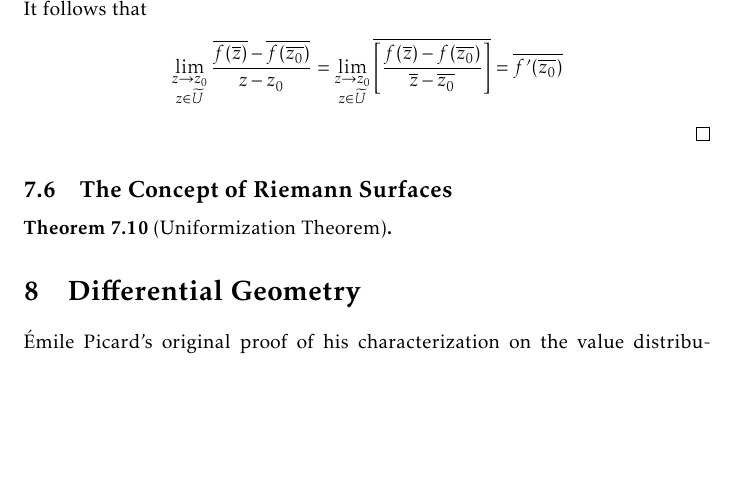
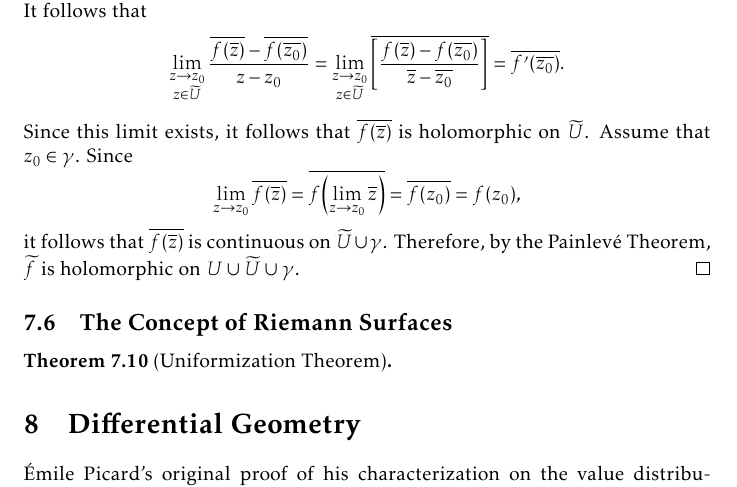
Before and after one commit to slipperking/complex-analysis-latex, a LaTeX document (main.tex): part of page 153 of 164, cut so that both start at the same text, the shorter picture padded with empty space. Compiled offline with pdfLaTeX.

Commit message:
overleaf_to_git (Thu Aug 21 20:46:11 2025 -0700): update main.tex from r20211 to r20214

```diff
--- a/main.tex
+++ b/main.tex
@@ -3446,7 +3446,8 @@ A consequent result was discovered by Schwarz, known as the \textit{reflection p
     \end{cases}\] on \(U\cup\widetilde{U}\cup\gamma\).
 \end{theorem}
 \begin{proof}
-    If \(z\in\mathbb{R}\), then \(\overline{z}=z\), and since \(f\) is real on \(\gamma\), it follows that \(f(z)=\overline{f\qty(\overline{z})}\) for \(z\in\gamma\). Thus, we are left to prove that \(z\mapsto\overline{f\qty(\overline{z})}\) is holomorphic on \(\widetilde{U}\). Let \(z_0\in\widetilde{U}\). It follows that \[\lim_{\substack{z\to z_0\\ z\in\widetilde{U}}}\frac{\overline{f\qty(\overline{z})}-\overline{f\qty(\overline{z_0})}}{z-z_0}=\lim_{\substack{z\to z_0\\ z\in\widetilde{U}}}\overline{\qty[\frac{f\qty(\overline{z})-f\qty(\overline{z_0})}{\overline{z}-\overline{z_0}}]}=\overline{f'\qty(\overline{z_0})}\]
+    If \(z\in\mathbb{R}\), then \(\overline{z}=z\), and since \(f\) is real on \(\gamma\), it follows that \(f(z)=\overline{f\qty(\overline{z})}\) for \(z\in\gamma\). Thus, we are left to prove that \(z\mapsto\overline{f\qty(\overline{z})}\) is holomorphic on \(\widetilde{U}\). Let \(z_0\in\widetilde{U}\). It follows that \[\lim_{\substack{z\to z_0\\ z\in\widetilde{U}}}\frac{\overline{f\qty(\overline{z})}-\overline{f\qty(\overline{z_0})}}{z-z_0}=\lim_{\substack{z\to z_0\\ z\in\widetilde{U}}}\overline{\qty[\frac{f\qty(\overline{z})-f\qty(\overline{z_0})}{\overline{z}-\overline{z_0}}]}=\overline{f'\qty(\overline{z_0})}.\]
+    Since this limit exists, it follows that \(\overline{f\qty(\overline{z})}\) is holomorphic on \(\widetilde{U}\). Assume that \(z_0\in\gamma\). Since \[\lim_{z\to z_0}\overline{f\qty(\overline{z})}=\overline{f\qty(\lim_{z\to z_0}\overline{z})}=\overline{f\qty(z_0)}=f\qty(z_0),\] it follows that \(\overline{f\qty(\overline{z})}\) is continuous on \(\widetilde{U}\cup\gamma\). Therefore, by the Painlevé Theorem, \(\widetilde{f}\) is holomorphic on \(U\cup\widetilde{U}\cup\gamma\).
 \end{proof}
 \subsection{The Concept of Riemann Surfaces}
 
```
